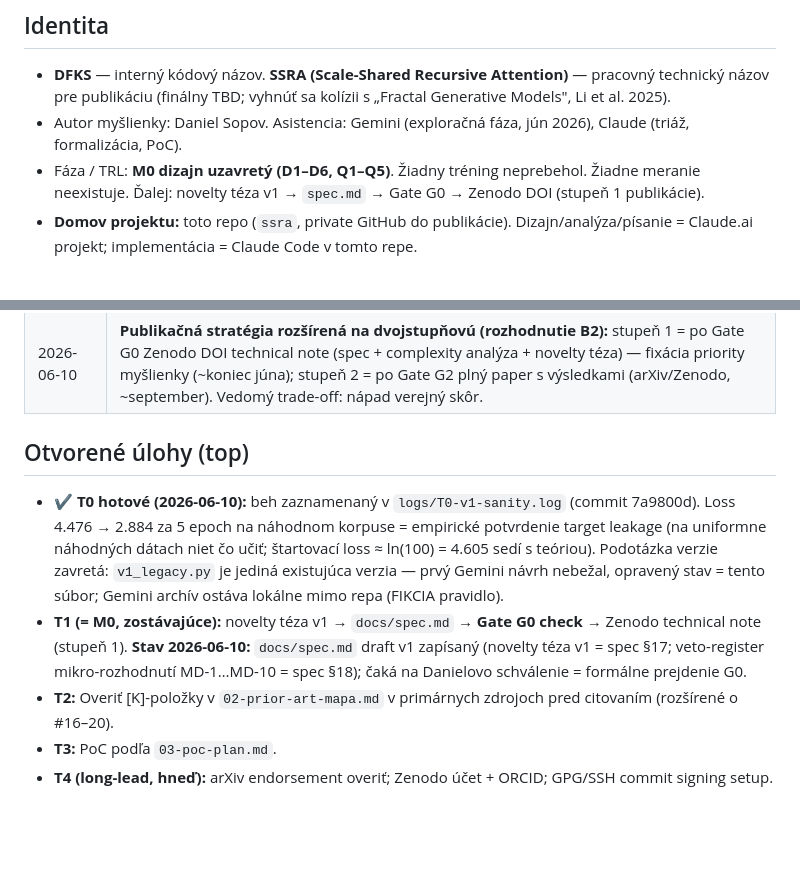
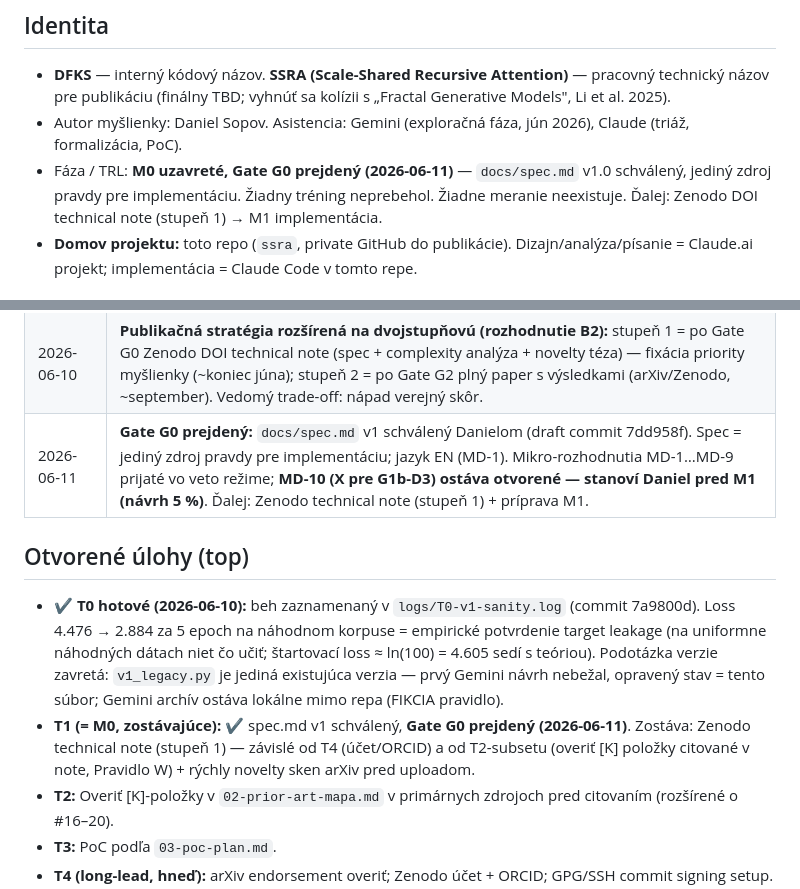
Before and after one commit to sopovai-daniel/ssra, a Markdown page: docs/00-stav-a-triaz.md, 2 parts joined by grey strips. GitHub-like rendering; blank space fills up the shorter version.

Commit message:
Log Gate G0 passage; mark spec v1.0 approved

```diff
--- a/docs/00-stav-a-triaz.md
+++ b/docs/00-stav-a-triaz.md
@@ -4,7 +4,7 @@
 ## Identita
 - **DFKS** — interný kódový názov. **SSRA (Scale-Shared Recursive Attention)** — pracovný technický názov pre publikáciu (finálny TBD; vyhnúť sa kolízii s „Fractal Generative Models", Li et al. 2025).
 - Autor myšlienky: Daniel Sopov. Asistencia: Gemini (exploračná fáza, jún 2026), Claude (triáž, formalizácia, PoC).
-- Fáza / TRL: **M0 dizajn uzavretý (D1–D6, Q1–Q5)**. Žiadny tréning neprebehol. Žiadne meranie neexistuje. Ďalej: novelty téza v1 → `spec.md` → Gate G0 → Zenodo DOI (stupeň 1 publikácie).
+- Fáza / TRL: **M0 uzavreté, Gate G0 prejdený (2026-06-11)** — `docs/spec.md` v1.0 schválený, jediný zdroj pravdy pre implementáciu. Žiadny tréning neprebehol. Žiadne meranie neexistuje. Ďalej: Zenodo DOI technical note (stupeň 1) → M1 implementácia.
 - **Domov projektu:** toto repo (`ssra`, private GitHub do publikácie). Dizajn/analýza/písanie = Claude.ai projekt; implementácia = Claude Code v tomto repe.
 
 ## [OVERENÉ]
@@ -48,10 +48,11 @@
 | 2026-06-10 | Inovačná stratégia potvrdená Danielom: maximálna os A v jadre (jedno pravidlo všade: uzly, škály, read-out; bidirekčná intra-uzlová attention), každá ďalšia odvážna voľba ako ablácia s predikciou. |
 | 2026-06-10 | **Repo:** samostatné private GitHub repo `ssra` (lokálne `/Users/ds/Developer/ssra`); docs presunuté zo `sopovaidoc/DFKS` (rozhodnutie A1 — všetko v jednom repe). História písaná ako publikovateľná od prvého commitu: žiadne secrets, žiadne klientske referencie, signed commits, commit messages anglicky. Private repo nie je dôkaz priority — prioritu fixuje až verejný DOI. |
 | 2026-06-10 | **Publikačná stratégia rozšírená na dvojstupňovú (rozhodnutie B2):** stupeň 1 = po Gate G0 Zenodo DOI technical note (spec + complexity analýza + novelty téza) — fixácia priority myšlienky (~koniec júna); stupeň 2 = po Gate G2 plný paper s výsledkami (arXiv/Zenodo, ~september). Vedomý trade-off: nápad verejný skôr. |
+| 2026-06-11 | **Gate G0 prejdený:** `docs/spec.md` v1 schválený Danielom (draft commit 7dd958f). Spec = jediný zdroj pravdy pre implementáciu; jazyk EN (MD-1). Mikro-rozhodnutia MD-1…MD-9 prijaté vo veto režime; **MD-10 (X pre G1b-D3) ostáva otvorené — stanoví Daniel pred M1 (návrh 5 %)**. Ďalej: Zenodo technical note (stupeň 1) + príprava M1. |
 
 ## Otvorené úlohy (top)
 - ✔ **T0 hotové (2026-06-10):** beh zaznamenaný v `logs/T0-v1-sanity.log` (commit 7a9800d). Loss 4.476 → 2.884 za 5 epoch na náhodnom korpuse = empirické potvrdenie target leakage (na uniformne náhodných dátach niet čo učiť; štartovací loss ≈ ln(100) = 4.605 sedí s teóriou). Podotázka verzie zavretá: `v1_legacy.py` je jediná existujúca verzia — prvý Gemini návrh nebežal, opravený stav = tento súbor; Gemini archív ostáva lokálne mimo repa (FIKCIA pravidlo).
-- **T1 (= M0, zostávajúce):** novelty téza v1 → `docs/spec.md` → **Gate G0 check** → Zenodo technical note (stupeň 1). **Stav 2026-06-10:** `docs/spec.md` draft v1 zapísaný (novelty téza v1 = spec §17; veto-register mikro-rozhodnutí MD-1…MD-10 = spec §18); čaká na Danielovo schválenie = formálne prejdenie G0.
+- **T1 (= M0, zostávajúce):** ✔ spec.md v1 schválený, **Gate G0 prejdený (2026-06-11)**. Zostáva: Zenodo technical note (stupeň 1) — závislé od T4 (účet/ORCID) a od T2-subsetu (overiť [K] položky citované v note, Pravidlo W) + rýchly novelty sken arXiv pred uploadom.
 - **T2:** Overiť [K]-položky v `02-prior-art-mapa.md` v primárnych zdrojoch pred citovaním (rozšírené o #16–20).
 - **T3:** PoC podľa `03-poc-plan.md`.
 - **T4 (long-lead, hneď):** arXiv endorsement overiť; Zenodo účet + ORCID; GPG/SSH commit signing setup.
```
Also changed, not shown: docs/spec.md (+2 -2 lines).
